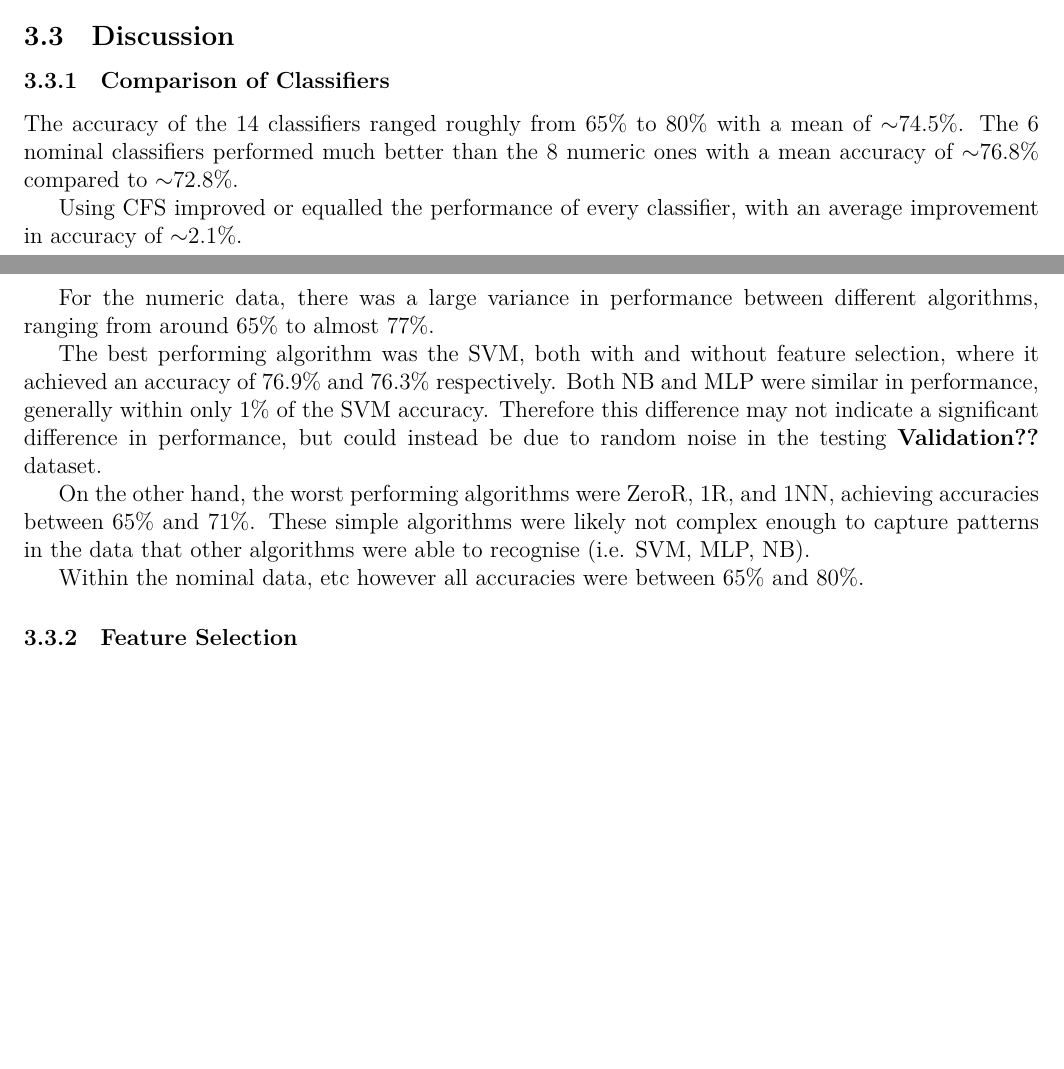
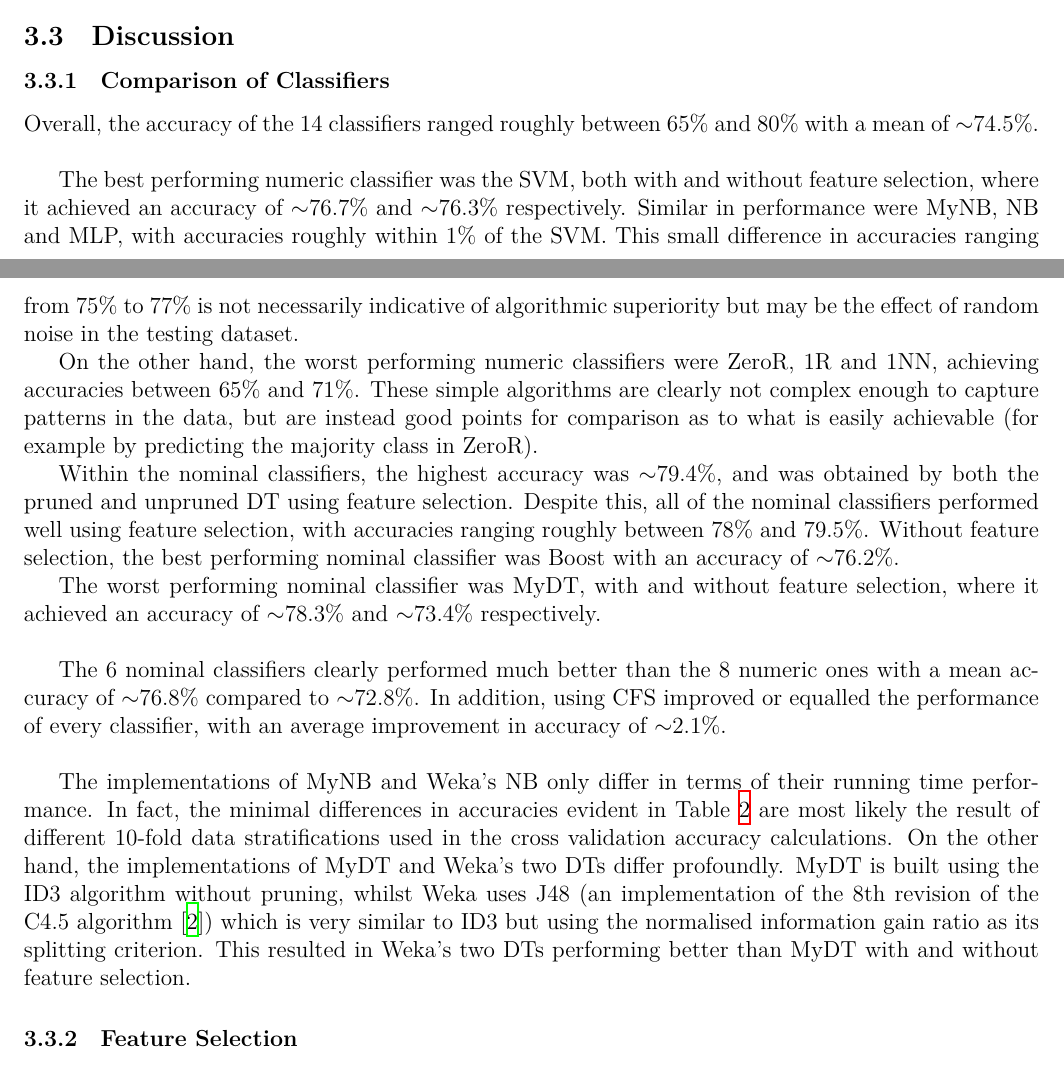
Before and after one commit to sashajenner/comp3608-a2, a LaTeX document (docs/report.tex, which reads docs/results_and_discussion.tex): two parts of pages 5 and 6 of 16, joined at a grey line, cut so that both start at the same text, the shorter picture padded with empty space. Compiled offline with XeLaTeX.

Commit message:
Update to discussion and weka bible added

```diff
--- a/docs/results_and_discussion.tex
+++ b/docs/results_and_discussion.tex
@@ -45,24 +45,22 @@ Decision trees were built on the full discretised dataset using three different
 
 % In the discussion, compare the performance of the classifiers, with and without feature selection. Compare your implementations of NB and DT with Weka’s.
 
-The accuracy of the 14 classifiers ranged roughly from 65\% to 80\% with a mean of $\sim$74.5\%. The 6 nominal classifiers performed much better than the 8 numeric ones with a mean accuracy of $\sim$76.8\% compared to $\sim$72.8\%.
+Overall, the accuracy of the 14 classifiers ranged roughly between 65\% and 80\% with a mean of $\sim$74.5\%. \\
 
-Using CFS improved or equalled the performance of every classifier, with an average improvement in accuracy of $\sim$2.1\%.
+The best performing numeric classifier was the SVM, both with and without feature selection, where it achieved an accuracy of $\sim$76.7\% and $\sim$76.3\% respectively. Similar in performance were MyNB, NB and MLP, with accuracies roughly within 1\% of the SVM. This small difference in accuracies ranging from 75\% to 77\% is not necessarily indicative of algorithmic superiority but may be the effect of random noise in the testing dataset.
 
-For the numeric data, there was a large variance in performance between different algorithms, ranging from around 65\% to almost 77\%.
+On the other hand, the worst performing numeric classifiers were ZeroR, 1R and 1NN, achieving accuracies between 65\% and 71\%. These simple algorithms are clearly not complex enough to capture patterns in the data, but are instead good points for comparison as to what is easily achievable (for example by predicting the majority class in ZeroR).
 
-The best performing algorithm was the SVM, both with and without feature selection, where it achieved an accuracy of 76.9\% and 76.3\% respectively. Both NB and MLP were similar in performance, generally within only 1\% of the SVM accuracy. Therefore this difference may not indicate a significant difference in performance, but could instead be due to random noise in the testing \textbf{Validation??} dataset.
+Within the nominal classifiers, the highest accuracy was $\sim$79.4\%, and was obtained by both the pruned and unpruned DT using feature selection. Despite this, all of the nominal classifiers performed well using feature selection, with accuracies ranging roughly between 78\% and 79.5\%. Without feature selection, the best performing nominal classifier was Boost with an accuracy of $\sim$76.2\%.
 
-On the other hand, the worst performing algorithms were ZeroR, 1R, and 1NN, achieving accuracies between 65\% and 71\%. These simple algorithms were likely not complex enough to capture patterns in the data that other algorithms were able to recognise (i.e. SVM, MLP, NB).
+The worst performing nominal classifier was MyDT, with and without feature selection, where it achieved an accuracy of $\sim$78.3\% and $\sim$73.4\% respectively.
+\\
 
-
-Within the nominal data, etc
-however all accuracies were between 65\% and 80\%.
-
+The 6 nominal classifiers clearly performed much better than the 8 numeric ones with a mean accuracy of $\sim$76.8\% compared to $\sim$72.8\%. In addition, using CFS improved or equalled the performance of every classifier, with an average improvement in accuracy of $\sim$2.1\%. \\
 
 % should our NB be the same as wekas? how do the algos differ
 
-
+The implementations of MyNB and Weka's NB only differ in terms of their running time performance. In fact, the minimal differences in accuracies evident in Table \ref{tab:acc:num} are most likely the result of different 10-fold data stratifications used in the cross validation accuracy calculations. On the other hand, the implementations of MyDT and Weka's two DTs differ profoundly. MyDT is built using the ID3 algorithm without pruning, whilst Weka uses J48 (an implementation of the 8th revision of the C4.5 algorithm \cite{weka}) which is very similar to ID3 but using the normalised information gain ratio as its splitting criterion. This resulted in Weka's two DTs performing better than MyDT with and without feature selection.
 
 
 \subsubsection{Feature Selection}
```
Also changed, not shown: docs/report.pdf, docs/results_and_discussion.tex (4 more changed lines), 1 other file.
